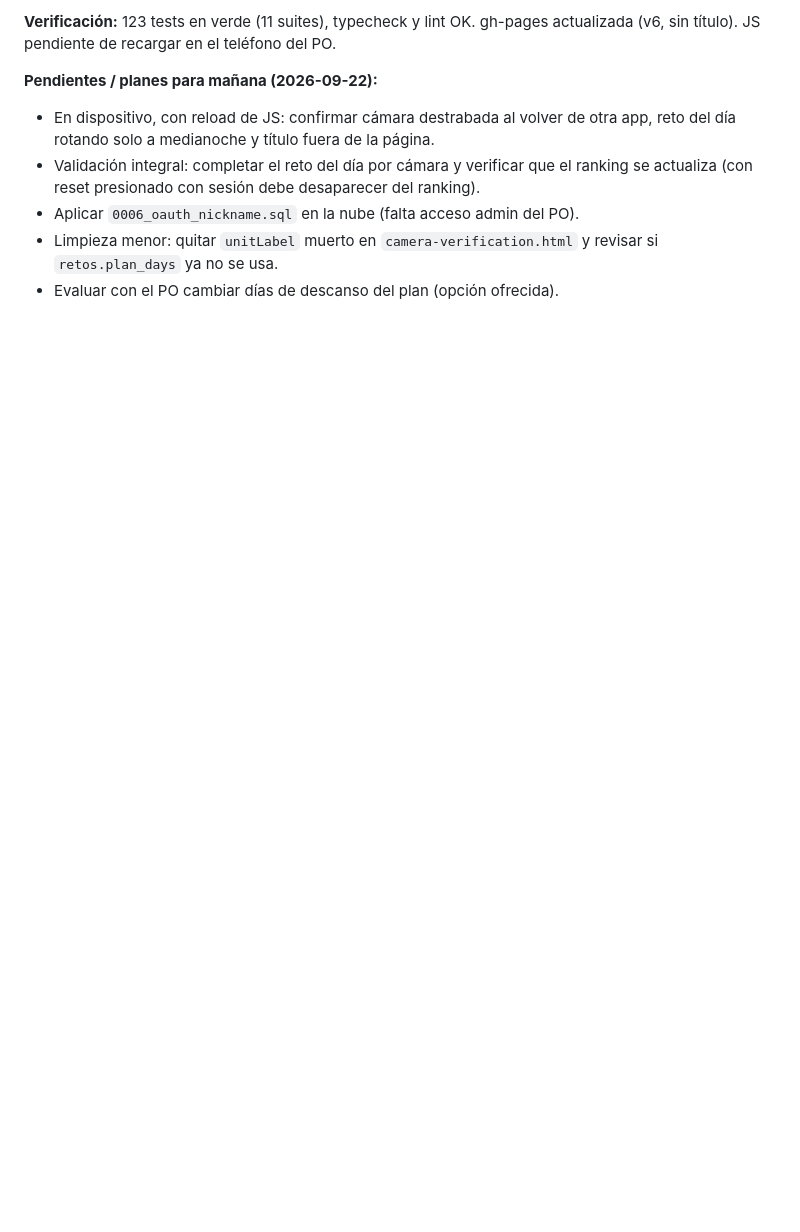
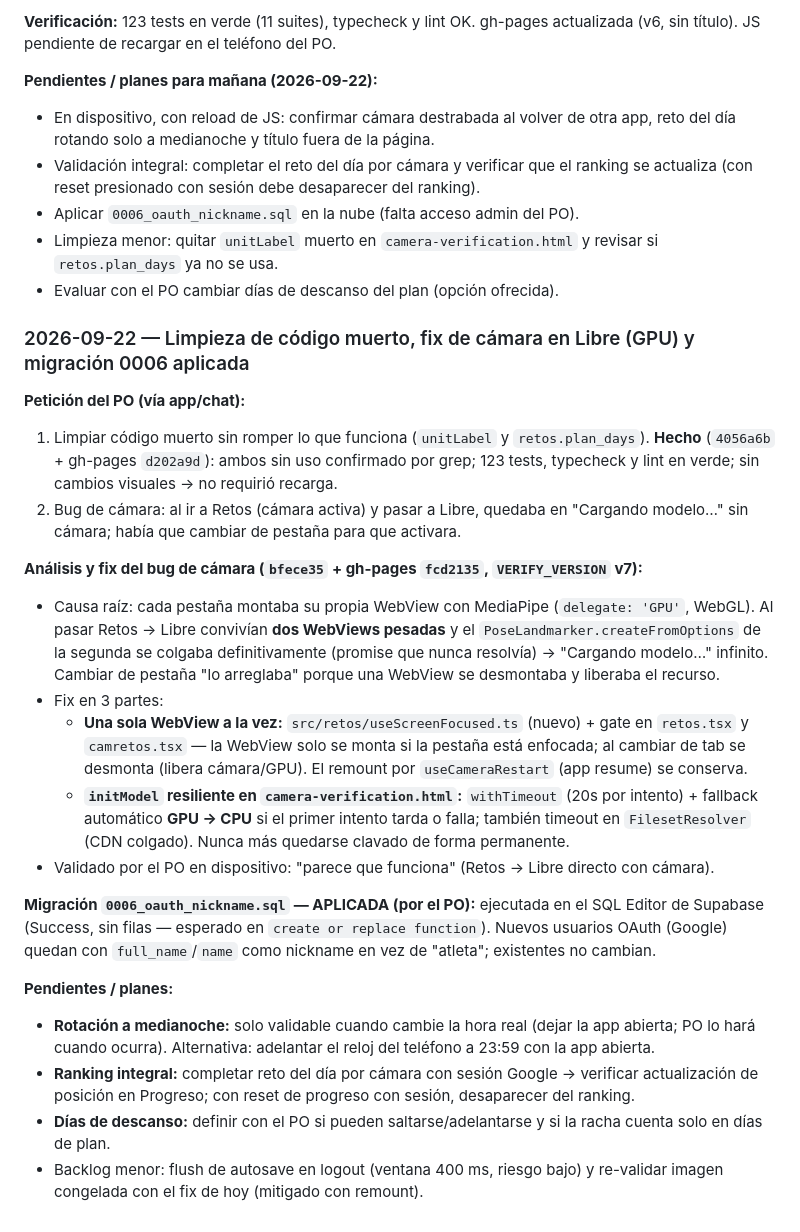
Before and after one commit to anibalkozur/resiliencia, a Markdown page: docs/BITACORA.md, the part around the change. GitHub-like rendering; blank space fills up the shorter version.

Commit message:
docs(bitacora): actualizar 2026-09-22 (limpieza, fix cámara GPU, 0006 aplicada y pendientes)

```diff
--- a/docs/BITACORA.md
+++ b/docs/BITACORA.md
@@ -181,3 +181,27 @@ Los logs del PO ahora deberían mostrar `[auth] exchangeCodeForSession` sin erro
 - Aplicar `0006_oauth_nickname.sql` en la nube (falta acceso admin del PO).
 - Limpieza menor: quitar `unitLabel` muerto en `camera-verification.html` y revisar si `retos.plan_days` ya no se usa.
 - Evaluar con el PO cambiar días de descanso del plan (opción ofrecida).
+
+### 2026-09-22 — Limpieza de código muerto, fix de cámara en Libre (GPU) y migración 0006 aplicada
+
+**Petición del PO (vía app/chat):**
+
+1. Limpiar código muerto sin romper lo que funciona (`unitLabel` y `retos.plan_days`). **Hecho** (`4056a6b` + gh-pages `d202a9d`): ambos sin uso confirmado por grep; 123 tests, typecheck y lint en verde; sin cambios visuales → no requirió recarga.
+2. Bug de cámara: al ir a Retos (cámara activa) y pasar a Libre, quedaba en "Cargando modelo…" sin cámara; había que cambiar de pestaña para que activara.
+
+**Análisis y fix del bug de cámara (`bfece35` + gh-pages `fcd2135`, `VERIFY_VERSION` v7):**
+
+- Causa raíz: cada pestaña montaba su propia WebView con MediaPipe (`delegate: 'GPU'`, WebGL). Al pasar Retos → Libre convivían **dos WebViews pesadas** y el `PoseLandmarker.createFromOptions` de la segunda se colgaba definitivamente (promise que nunca resolvía) → "Cargando modelo…" infinito. Cambiar de pestaña "lo arreglaba" porque una WebView se desmontaba y liberaba el recurso.
+- Fix en 3 partes:
+  - **Una sola WebView a la vez:** `src/retos/useScreenFocused.ts` (nuevo) + gate en `retos.tsx` y `camretos.tsx` — la WebView solo se monta si la pestaña está enfocada; al cambiar de tab se desmonta (libera cámara/GPU). El remount por `useCameraRestart` (app resume) se conserva.
+  - **`initModel` resiliente en `camera-verification.html`:** `withTimeout` (20s por intento) + fallback automático **GPU → CPU** si el primer intento tarda o falla; también timeout en `FilesetResolver` (CDN colgado). Nunca más quedarse clavado de forma permanente.
+- Validado por el PO en dispositivo: "parece que funciona" (Retos → Libre directo con cámara).
+
+**Migración `0006_oauth_nickname.sql` — APLICADA (por el PO):** ejecutada en el SQL Editor de Supabase (Success, sin filas — esperado en `create or replace function`). Nuevos usuarios OAuth (Google) quedan con `full_name`/`name` como nickname en vez de "atleta"; existentes no cambian.
+
+**Pendientes / planes:**
+
+- **Rotación a medianoche:** solo validable cuando cambie la hora real (dejar la app abierta; PO lo hará cuando ocurra). Alternativa: adelantar el reloj del teléfono a 23:59 con la app abierta.
+- **Ranking integral:** completar reto del día por cámara con sesión Google → verificar actualización de posición en Progreso; con reset de progreso con sesión, desaparecer del ranking.
+- **Días de descanso:** definir con el PO si pueden saltarse/adelantarse y si la racha cuenta solo en días de plan.
+- Backlog menor: flush de autosave en logout (ventana 400 ms, riesgo bajo) y re-validar imagen congelada con el fix de hoy (mitigado con remount).
```
